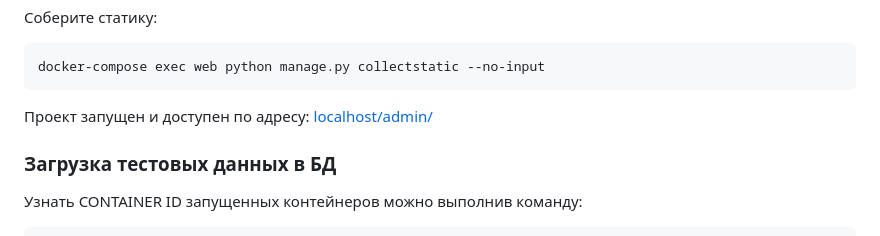
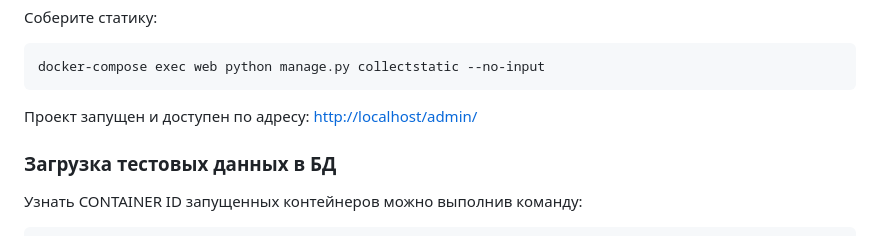
Before and after one commit to Eve982/yamdb_final, a Markdown page: README.md, the part around the change. GitHub-like rendering.

````diff
--- a/README.md
+++ b/README.md
@@ -65,7 +65,7 @@ docker-compose exec web python manage.py createsuperuser
 ```
 docker-compose exec web python manage.py collectstatic --no-input
 ```
-Проект запущен и доступен по адресу: [localhost/admin/](localhost/admin/)
+Проект запущен и доступен по адресу: [http://localhost/admin/](http://localhost/admin/)
 
 ### **Загрузка тестовых данных в БД**
 Узнать CONTAINER ID запущенных контейнеров можно выполнив команду:
````
